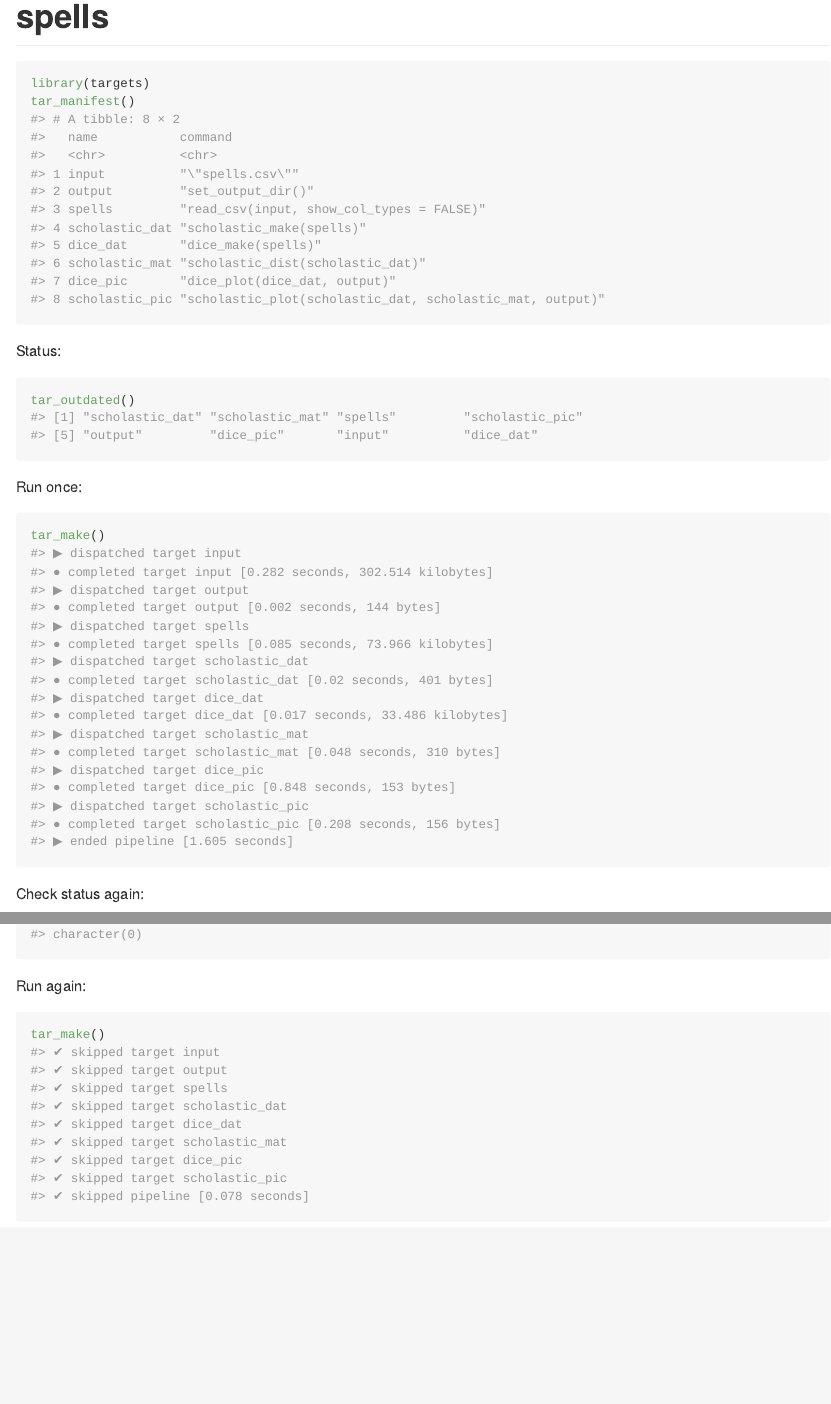
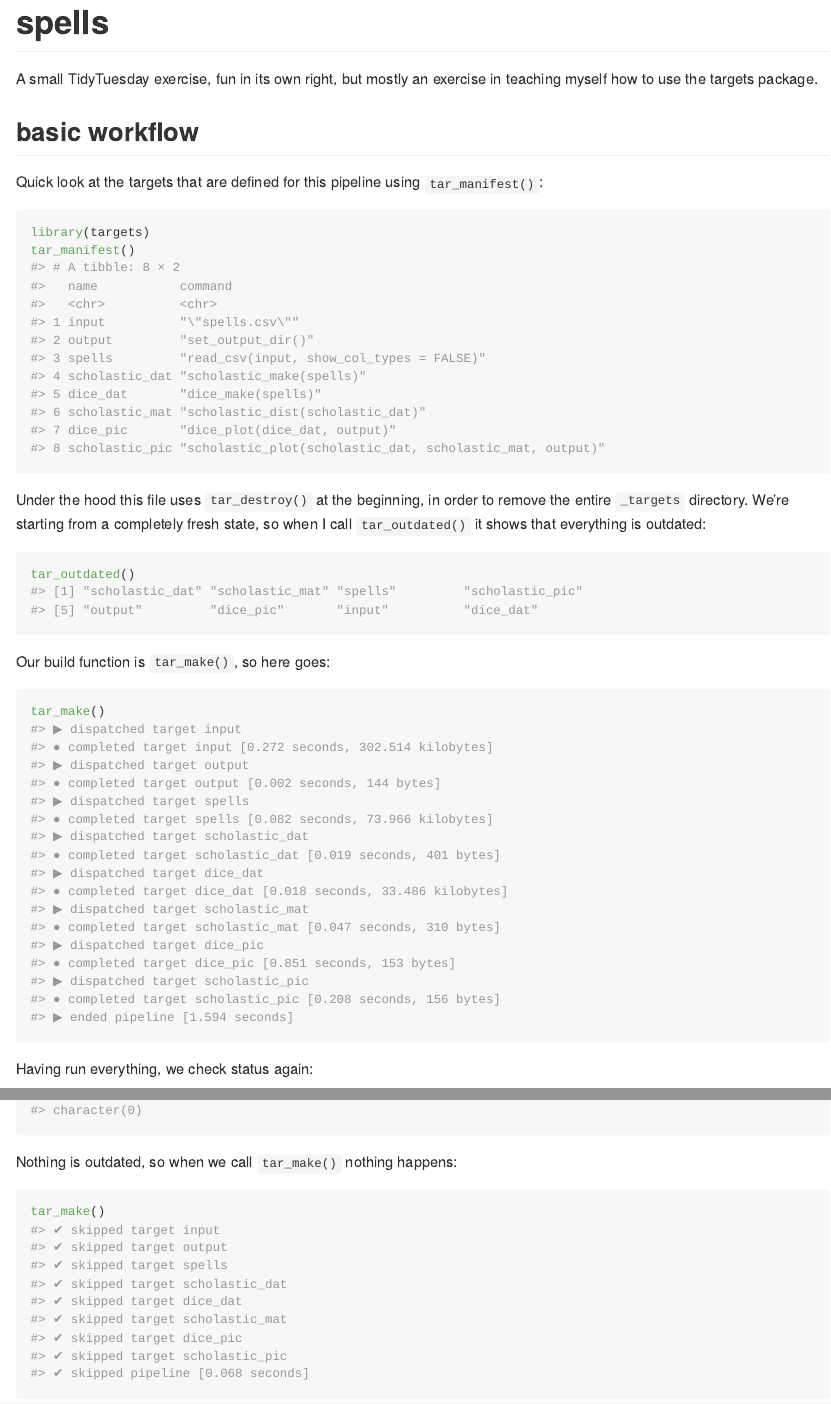
Before and after one commit to djnavarro/tartoys, an R Markdown document (spells/README.Rmd): the page in a window 1100 px wide, from its top, and a second part further down, joined at a grey line. The pictures show the output file spells/README.md that the author committed with the source, drawn offline in the style of GitHub.

Commit message:
update readme

````diff
--- a/spells/README.Rmd
+++ b/spells/README.Rmd
@@ -13,30 +13,36 @@ targets::tar_destroy()
 
 # spells
 
+A small TidyTuesday exercise, fun in its own right, but mostly an exercise in teaching myself how to use the targets package.
+
+## basic workflow
+
+Quick look at the targets that are defined for this pipeline using `tar_manifest()`:
+
 ```{r}
 library(targets)
 tar_manifest()
 ```
 
-Status:
+Under the hood this file uses `tar_destroy()` at the beginning, in order to remove the entire `_targets` directory. We're starting from a completely fresh state, so when I call `tar_outdated()` it shows that everything is outdated:
 
 ```{r}
 tar_outdated()
 ```
 
-Run once:
+Our build function is `tar_make()`, so here goes:
 
 ```{r}
 tar_make()
 ```
 
-Check status again:
+Having run everything, we check status again:
 
 ```{r}
 tar_outdated()
 ```
 
-Run again:
+Nothing is outdated, so when we call `tar_make()` nothing happens:
 
 ```{r}
 tar_make()
````
Also changed, not shown: spells/README.md, spells/README.Rmd (11 more changed lines), 1 other file.
